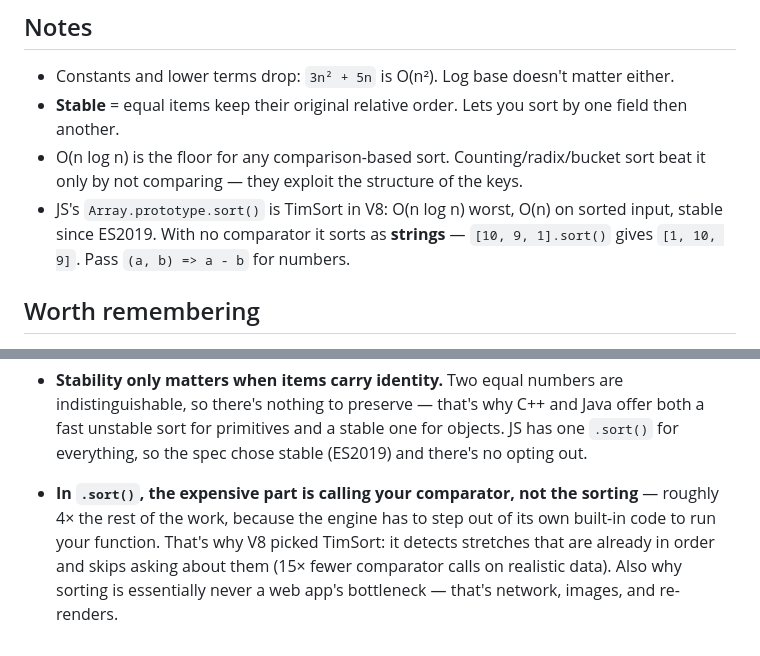
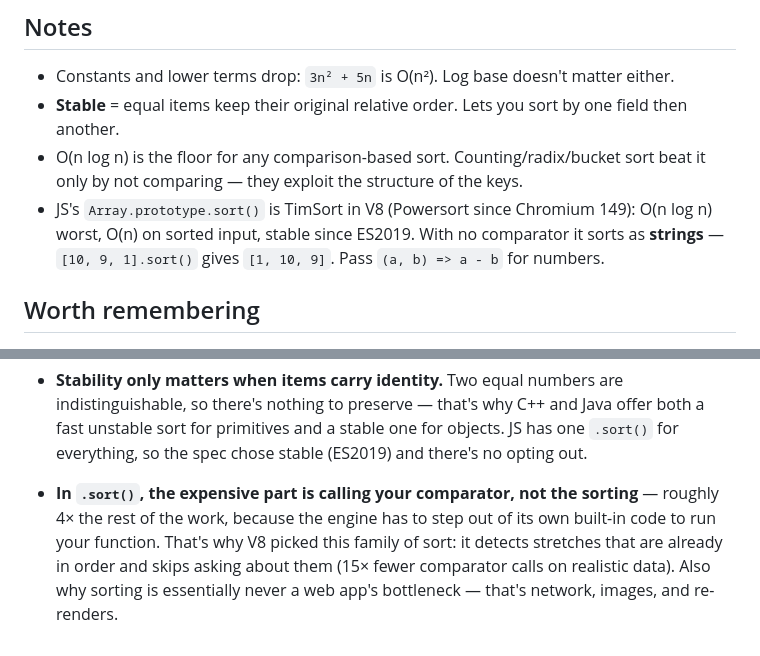
Before and after one commit to gafiegarcia/freecodecamp-javascript-certification, a Markdown page: artifacts/sorting-algorithms-complexity.md, 2 parts joined by grey strips. Rendered like a GitHub page.

Commit message:
artifact: update info on sorting-algorithms-complexity (Timsort -> Powersort in V8)

```diff
--- a/artifacts/sorting-algorithms-complexity.md
+++ b/artifacts/sorting-algorithms-complexity.md
@@ -25,7 +25,7 @@
 - Constants and lower terms drop: `3n² + 5n` is O(n²). Log base doesn't matter either.
 - **Stable** = equal items keep their original relative order. Lets you sort by one field then another.
 - O(n log n) is the floor for any comparison-based sort. Counting/radix/bucket sort beat it only by not comparing — they exploit the structure of the keys.
-- JS's `Array.prototype.sort()` is TimSort in V8: O(n log n) worst, O(n) on sorted input, stable since ES2019. With no comparator it sorts as **strings** — `[10, 9, 1].sort()` gives `[1, 10, 9]`. Pass `(a, b) => a - b` for numbers.
+- JS's `Array.prototype.sort()` is TimSort in V8 (Powersort since Chromium 149): O(n log n) worst, O(n) on sorted input, stable since ES2019. With no comparator it sorts as **strings** — `[10, 9, 1].sort()` gives `[1, 10, 9]`. Pass `(a, b) => a - b` for numbers.
 
 ## Worth remembering
 
@@ -52,4 +52,4 @@
 - **Fun fact — the textbook and the standard library disagree here.** CLRS pseudocode makes the loop variable the element being *examined*, so the hole becomes a derived `i + 1` — which is why nearly every tutorial, and every AI, writes `arr[j + 1] = current`. But libstdc++'s `__unguarded_linear_insert`, the insertion sort inside C++'s `std::sort`, makes its cursor *be* the hole — the same shape as the code above. The `j + 1` form is a textbook convention, not a production one.
 - **Quicksort's worst case is an already-sorted array** when the pivot is the first or last element — the one input that looks easiest. Switching to the **middle index** (`arr[Math.floor((lo + hi) / 2)]`) fixes *that* case dramatically (measured on n=2000: 2,002,998 comparisons → 20,010), but it is **not a guarantee** — it only swaps which input kills you. Middle-index dies on an "organ pipe" array (values rise to the middle, then fall), because there the middle slot always holds the maximum: 1,003,887 comparisons, depth 1000. **Any fixed pivot rule has an input that defeats it.** Real safety comes from a **random pivot** (nobody can craft against choices you haven't made yet) or a **depth limit** that bails out to heapsort — the first makes disaster unlikely, the second makes it impossible. And note one bad pivot is harmless: O(n²) needs extreme pivots *repeatedly*, so even a consistent 90/10 split is still O(n log n).
 - **Stability only matters when items carry identity.** Two equal numbers are indistinguishable, so there's nothing to preserve — that's why C++ and Java offer both a fast unstable sort for primitives and a stable one for objects. JS has one `.sort()` for everything, so the spec chose stable (ES2019) and there's no opting out.
-- **In `.sort()`, the expensive part is calling your comparator, not the sorting** — roughly 4× the rest of the work, because the engine has to step out of its own built-in code to run your function. That's why V8 picked TimSort: it detects stretches that are already in order and skips asking about them (15× fewer comparator calls on realistic data). Also why sorting is essentially never a web app's bottleneck — that's network, images, and re-renders.
+- **In `.sort()`, the expensive part is calling your comparator, not the sorting** — roughly 4× the rest of the work, because the engine has to step out of its own built-in code to run your function. That's why V8 picked this family of sort: it detects stretches that are already in order and skips asking about them (15× fewer comparator calls on realistic data). Also why sorting is essentially never a web app's bottleneck — that's network, images, and re-renders.
```
